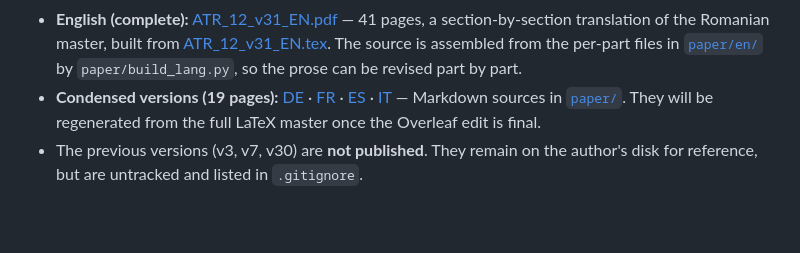
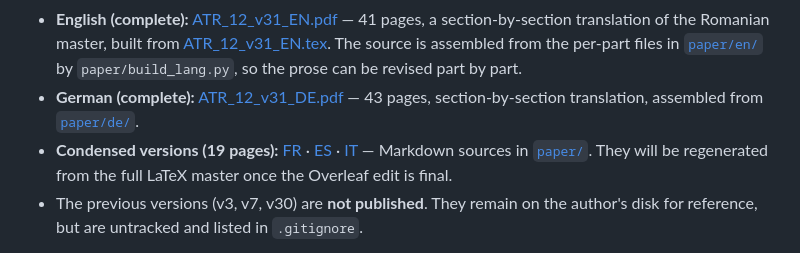
Before and after one commit to danofi27/ATR-12, a Markdown page: README.md, the part around the change. Drawn GitHub-style; blank space fills up the shorter version.

Commit message:
List the German edition in the README

```diff
--- a/README.md
+++ b/README.md
@@ -23,8 +23,10 @@ claims.
   [ATR_12_v31_EN.tex](./ATR_12_v31_EN.tex). The source is assembled from the
   per-part files in [`paper/en/`](./paper/en) by `paper/build_lang.py`, so the
   prose can be revised part by part.
-- **Condensed versions (19 pages):** [DE](./ATR_12_v31_DE.pdf) ·
-  [FR](./ATR_12_v31_FR.pdf) · [ES](./ATR_12_v31_ES.pdf) · [IT](./ATR_12_v31_IT.pdf) —
+- **German (complete):** [ATR_12_v31_DE.pdf](./ATR_12_v31_DE.pdf) — 43 pages,
+  section-by-section translation, assembled from [`paper/de/`](./paper/de).
+- **Condensed versions (19 pages):** [FR](./ATR_12_v31_FR.pdf) ·
+  [ES](./ATR_12_v31_ES.pdf) · [IT](./ATR_12_v31_IT.pdf) —
   Markdown sources in [`paper/`](./paper). They will be regenerated from the full
   LaTeX master once the Overleaf edit is final.
 - The previous versions (v3, v7, v30) are **not published**. They remain on the
```
